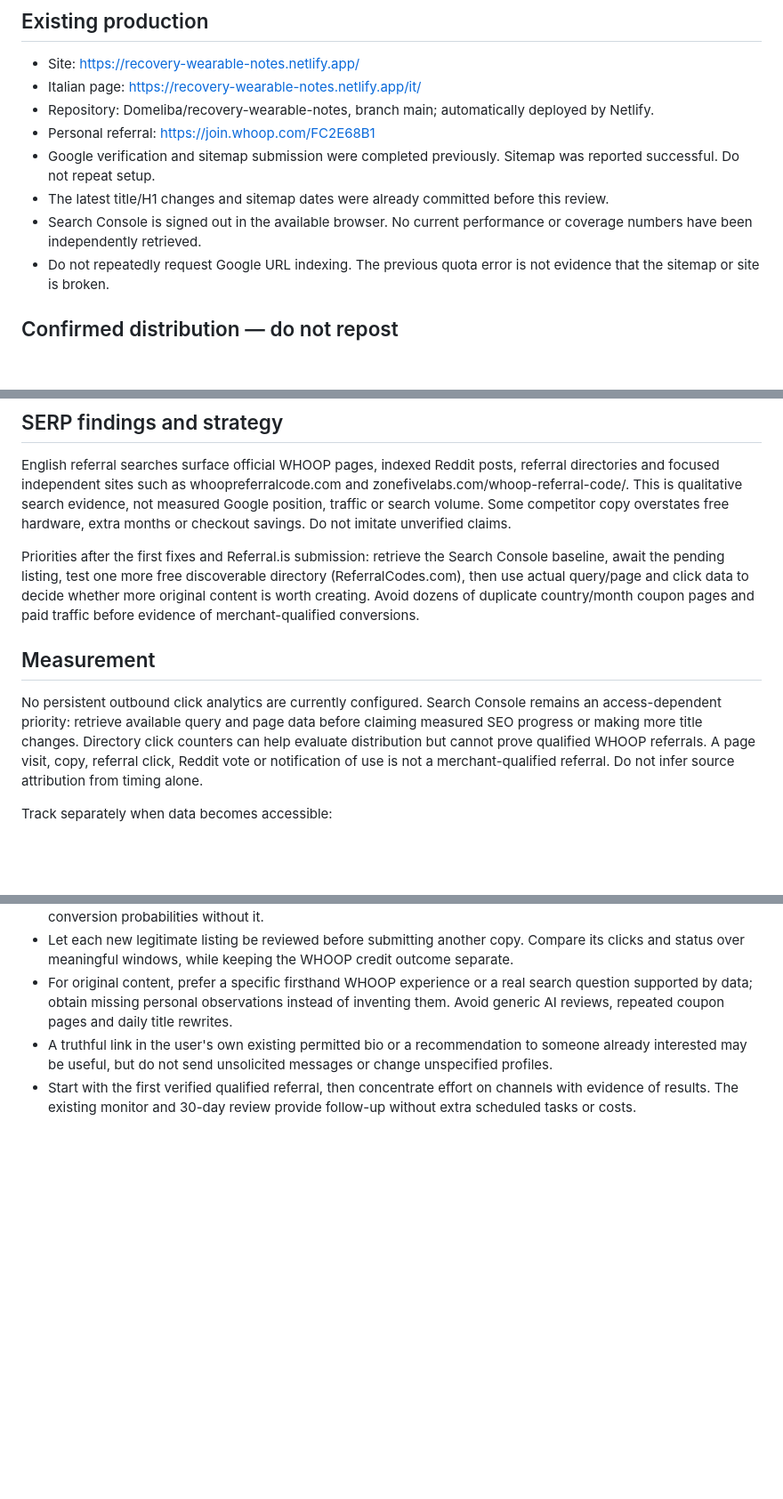
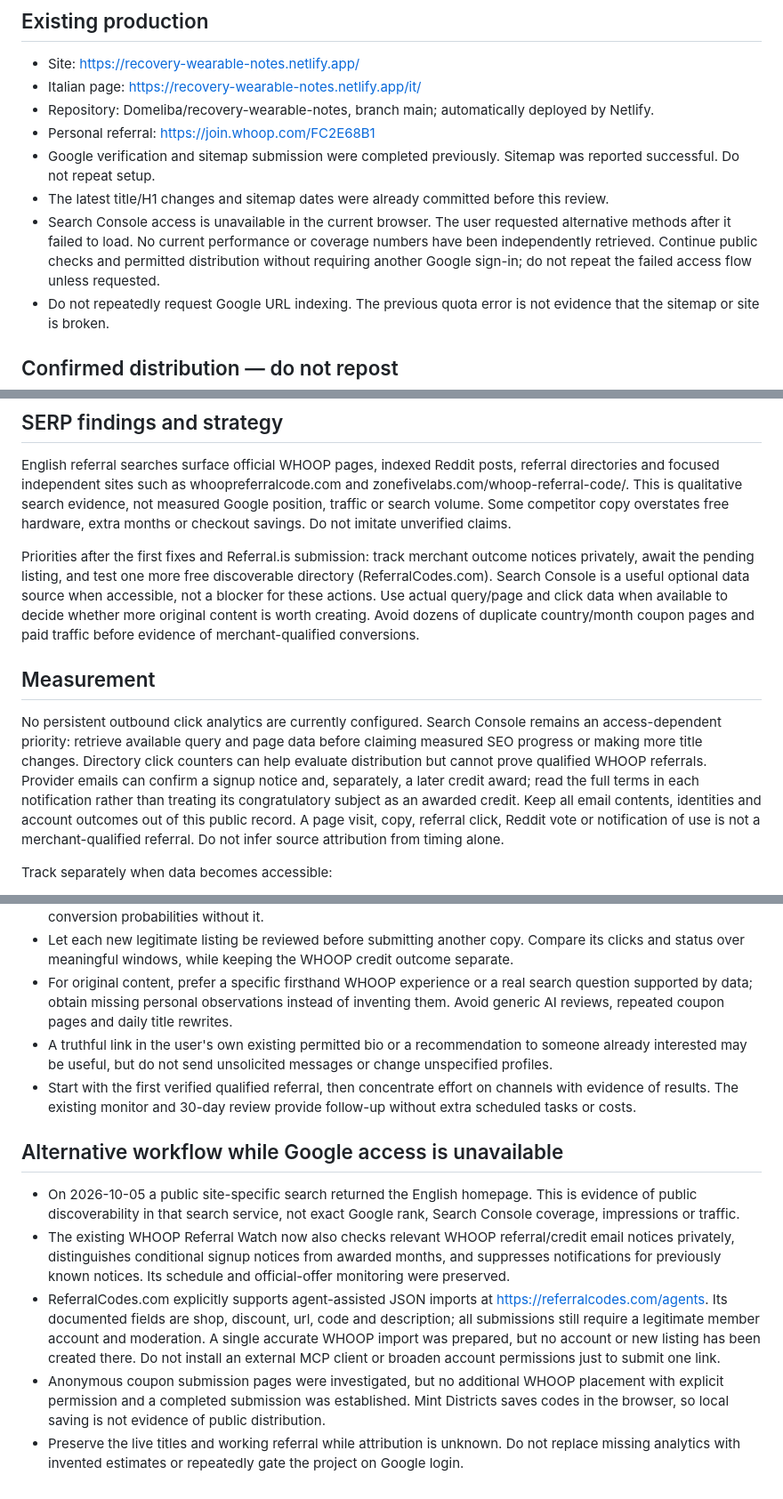
Before and after one commit to Domeliba/recovery-wearable-notes, a Markdown page: PROJECT_STATUS.md, 3 parts joined by grey strips. Shown at 89% size. Drawn GitHub-style; blank space fills up the shorter version.

Commit message:
Continue referral monitoring and distribution without Google browser access

```diff
--- a/PROJECT_STATUS.md
+++ b/PROJECT_STATUS.md
@@ -10,7 +10,7 @@ Last reviewed: 2026-10-05. Read this record before making changes or posting.
 - Personal referral: https://join.whoop.com/FC2E68B1
 - Google verification and sitemap submission were completed previously. Sitemap was reported successful. Do not repeat setup.
 - The latest title/H1 changes and sitemap dates were already committed before this review.
-- Search Console is signed out in the available browser. No current performance or coverage numbers have been independently retrieved.
+- Search Console access is unavailable in the current browser. The user requested alternative methods after it failed to load. No current performance or coverage numbers have been independently retrieved. Continue public checks and permitted distribution without requiring another Google sign-in; do not repeat the failed access flow unless requested.
 - Do not repeatedly request Google URL indexing. The previous quota error is not evidence that the sitemap or site is broken.
 
 ## Confirmed distribution — do not repost
@@ -59,11 +59,11 @@ Keep the existing URLs, verification token, referral identity, QR code, sitemap
 
 English referral searches surface official WHOOP pages, indexed Reddit posts, referral directories and focused independent sites such as whoopreferralcode.com and zonefivelabs.com/whoop-referral-code/. This is qualitative search evidence, not measured Google position, traffic or search volume. Some competitor copy overstates free hardware, extra months or checkout savings. Do not imitate unverified claims.
 
-Priorities after the first fixes and Referral.is submission: retrieve the Search Console baseline, await the pending listing, test one more free discoverable directory (ReferralCodes.com), then use actual query/page and click data to decide whether more original content is worth creating. Avoid dozens of duplicate country/month coupon pages and paid traffic before evidence of merchant-qualified conversions.
+Priorities after the first fixes and Referral.is submission: track merchant outcome notices privately, await the pending listing, and test one more free discoverable directory (ReferralCodes.com). Search Console is a useful optional data source when accessible, not a blocker for these actions. Use actual query/page and click data when available to decide whether more original content is worth creating. Avoid dozens of duplicate country/month coupon pages and paid traffic before evidence of merchant-qualified conversions.
 
 ## Measurement
 
-No persistent outbound click analytics are currently configured. Search Console remains an access-dependent priority: retrieve available query and page data before claiming measured SEO progress or making more title changes. Directory click counters can help evaluate distribution but cannot prove qualified WHOOP referrals. A page visit, copy, referral click, Reddit vote or notification of use is not a merchant-qualified referral. Do not infer source attribution from timing alone.
+No persistent outbound click analytics are currently configured. Search Console remains an access-dependent priority: retrieve available query and page data before claiming measured SEO progress or making more title changes. Directory click counters can help evaluate distribution but cannot prove qualified WHOOP referrals. Provider emails can confirm a signup notice and, separately, a later credit award; read the full terms in each notification rather than treating its congratulatory subject as an awarded credit. Keep all email contents, identities and account outcomes out of this public record. A page visit, copy, referral click, Reddit vote or notification of use is not a merchant-qualified referral. Do not infer source attribution from timing alone.
 
 Track separately when data becomes accessible:
 
@@ -90,3 +90,11 @@ The official program describes one free month for the new member and one members
 - For original content, prefer a specific firsthand WHOOP experience or a real search question supported by data; obtain missing personal observations instead of inventing them. Avoid generic AI reviews, repeated coupon pages and daily title rewrites.
 - A truthful link in the user's own existing permitted bio or a recommendation to someone already interested may be useful, but do not send unsolicited messages or change unspecified profiles.
 - Start with the first verified qualified referral, then concentrate effort on channels with evidence of results. The existing monitor and 30-day review provide follow-up without extra scheduled tasks or costs.
+
+## Alternative workflow while Google access is unavailable
+
+- On 2026-10-05 a public site-specific search returned the English homepage. This is evidence of public discoverability in that search service, not exact Google rank, Search Console coverage, impressions or traffic.
+- The existing WHOOP Referral Watch now also checks relevant WHOOP referral/credit email notices privately, distinguishes conditional signup notices from awarded months, and suppresses notifications for previously known notices. Its schedule and official-offer monitoring were preserved.
+- ReferralCodes.com explicitly supports agent-assisted JSON imports at https://referralcodes.com/agents. Its documented fields are shop, discount, url, code and description; all submissions still require a legitimate member account and moderation. A single accurate WHOOP import was prepared, but no account or new listing has been created there. Do not install an external MCP client or broaden account permissions just to submit one link.
+- Anonymous coupon submission pages were investigated, but no additional WHOOP placement with explicit permission and a completed submission was established. Mint Districts saves codes in the browser, so local saving is not evidence of public distribution.
+- Preserve the live titles and working referral while attribution is unknown. Do not replace missing analytics with invented estimates or repeatedly gate the project on Google login.
```
